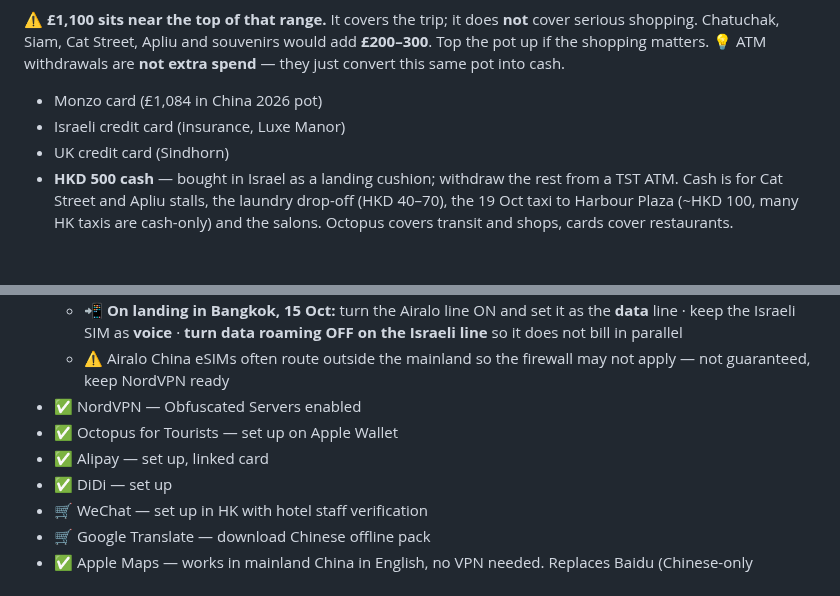
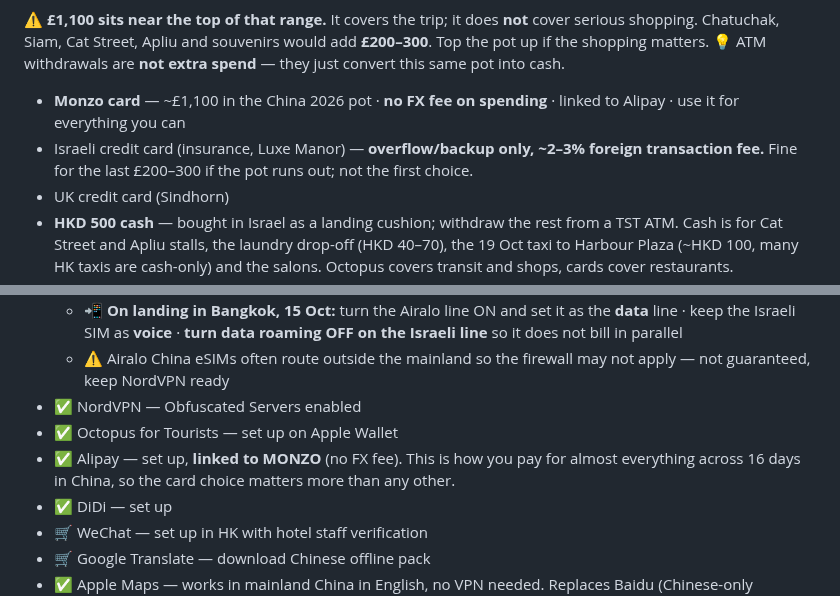
Before and after one commit to galexv400-ctrl/alex-travel-china, a Markdown page: travel/china-2026/packing-list.md, 2 parts joined by grey strips. GitHub-like rendering; blank space fills up the shorter version.

Commit message:
Record Alipay linked to Monzo and card priority

```diff
--- a/travel/china-2026/packing-list.md
+++ b/travel/china-2026/packing-list.md
@@ -337,8 +337,8 @@ Flights, hotels, the tour, insurance, the eSIM, the Big Bus and the massage are
 ⚠ **£1,100 sits near the top of that range.** It covers the trip; it does **not** cover serious shopping. Chatuchak, Siam, Cat Street, Apliu and souvenirs would add **£200–300**. Top the pot up if the shopping matters.
 💡 ATM withdrawals are **not extra spend** — they just convert this same pot into cash.
 
-- Monzo card (£1,084 in China 2026 pot)
-- Israeli credit card (insurance, Luxe Manor)
+- **Monzo card** — ~£1,100 in the China 2026 pot · **no FX fee on spending** · linked to Alipay · use it for everything you can
+- Israeli credit card (insurance, Luxe Manor) — **overflow/backup only, ~2–3% foreign transaction fee.** Fine for the last £200–300 if the pot runs out; not the first choice.
 - UK credit card (Sindhorn)
 - **HKD 500 cash** — bought in Israel as a landing cushion; withdraw the rest from a TST ATM. Cash is for Cat Street and Apliu stalls, the laundry drop-off (HKD 40–70), the 19 Oct taxi to Harbour Plaza (~HKD 100, many HK taxis are cash-only) and the salons. Octopus covers transit and shops, cards cover restaurants.
 - **Octopus card ✅ ~HKD 500 loaded.** Covers Airport Express (~105) + all MTR + minibuses + shops. Spend the remainder down on Mon 19th — refunding costs HKD 11 and takes 6–8 weeks
@@ -372,7 +372,7 @@ Flights, hotels, the tour, insurance, the eSIM, the Big Bus and the massage are
   - ⚠ Airalo China eSIMs often route outside the mainland so the firewall may not apply — not guaranteed, keep NordVPN ready
 - ✅ NordVPN — Obfuscated Servers enabled
 - ✅ Octopus for Tourists — set up on Apple Wallet
-- ✅ Alipay — set up, linked card
+- ✅ Alipay — set up, **linked to MONZO** (no FX fee). This is how you pay for almost everything across 16 days in China, so the card choice matters more than any other.
 - ✅ DiDi — set up
 - 🛒 WeChat — set up in HK with hotel staff verification
 - 🛒 Google Translate — download Chinese offline pack
```
